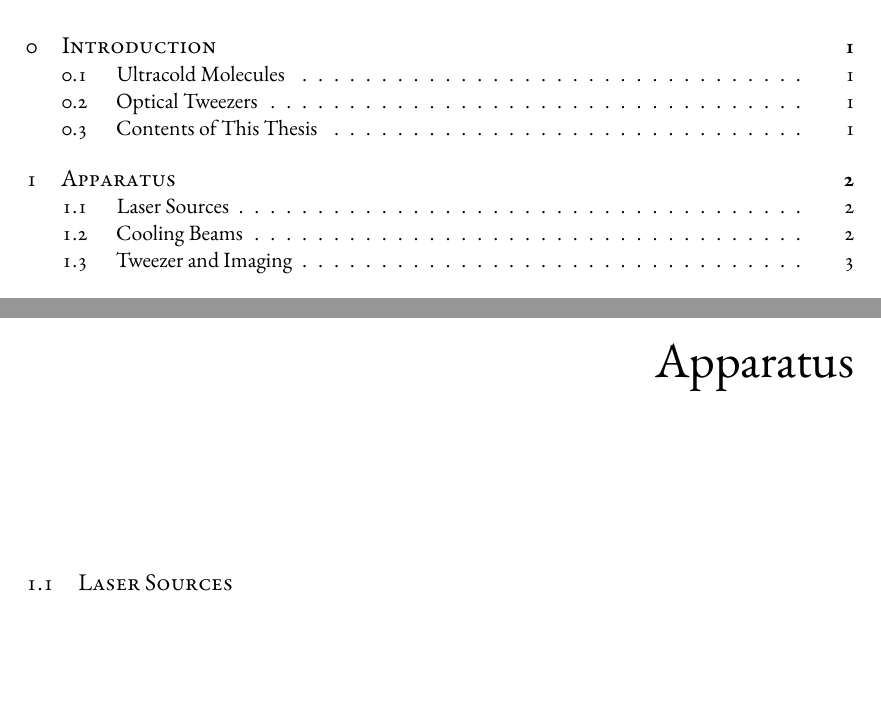
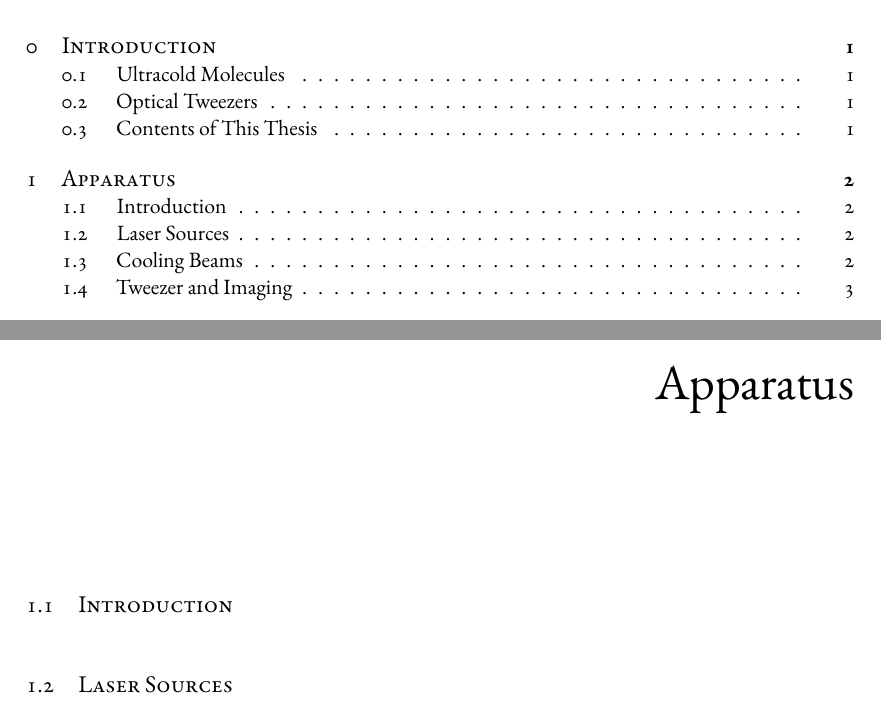
Before and after one commit to yuyichao/grad-thesis, a LaTeX thesis (dissertation.tex, which reads chapters/apparatus.tex): two parts of pages 4 and 8 of 126, joined at a grey line, cut so that both start at the same text, the shorter picture padded with empty space. Compiled offline with XeLaTeX.

Commit message:
[apparatus] Add intro section

```diff
--- a/chapters/apparatus.tex
+++ b/chapters/apparatus.tex
@@ -2,6 +2,9 @@
 
 \chapter{Apparatus}
 \label{ch:apparatus}
+
+\section{Introduction}
+\label{ch:apparatus:introduction}
 
 \section{Laser Sources}
 \label{ch:apparatus:laser}
```
Also changed, not shown: dissertation.pdf.
